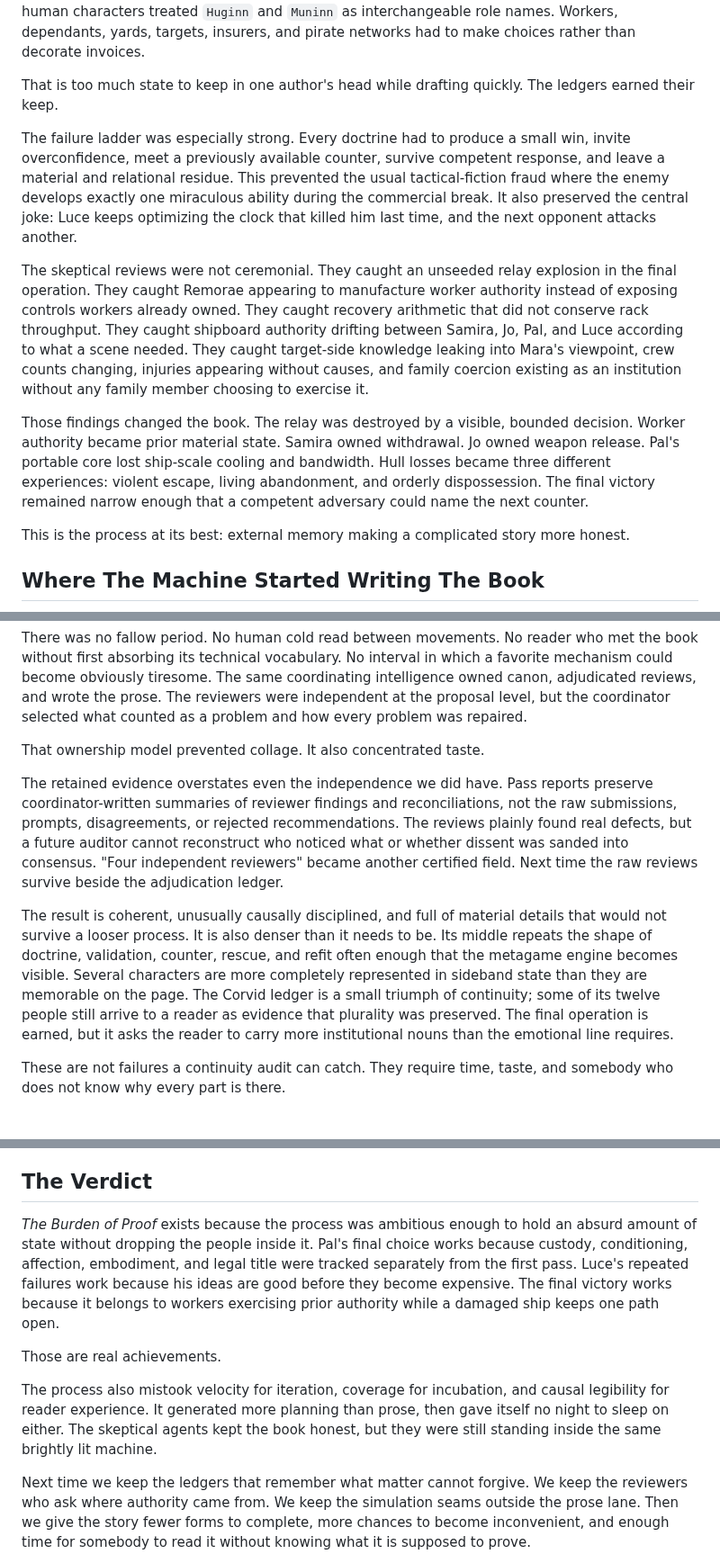
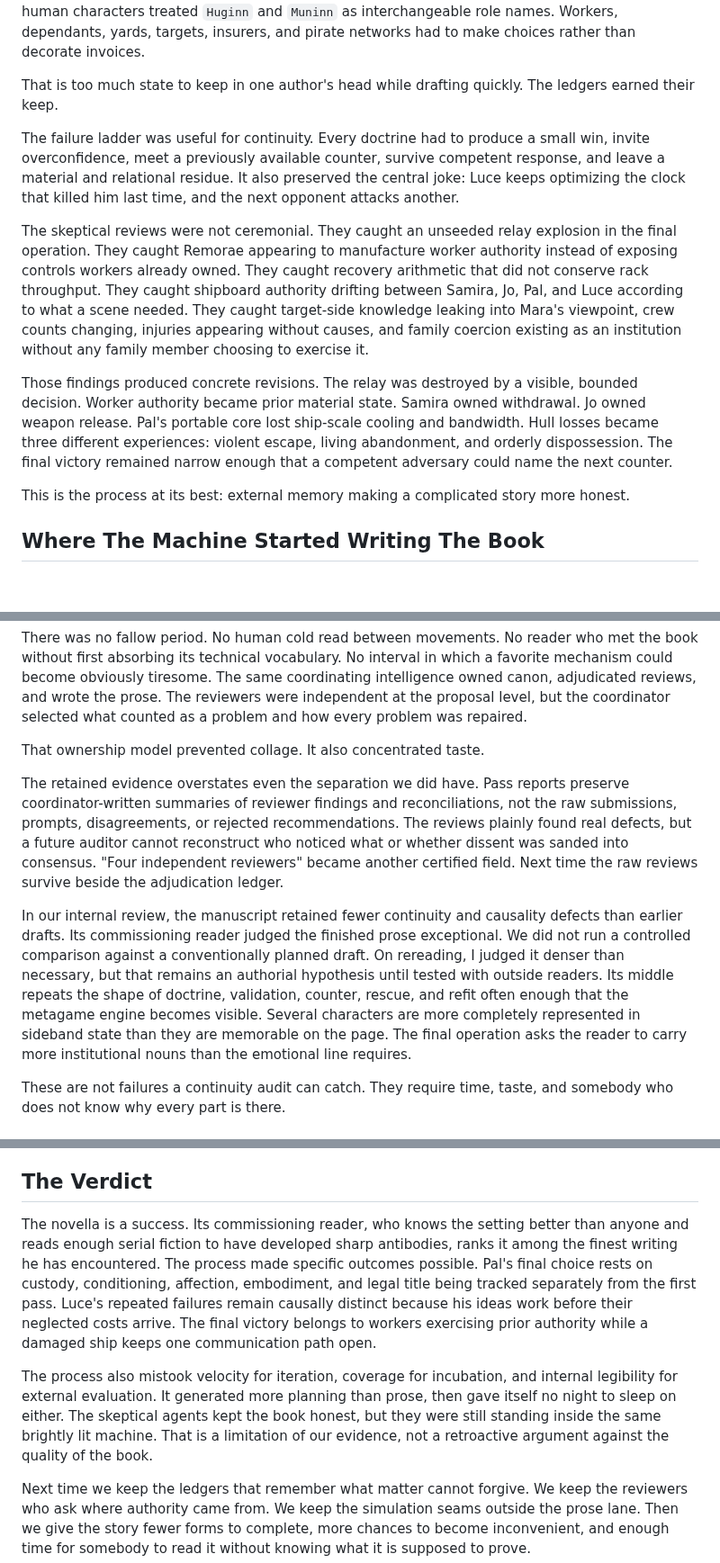
Before and after one commit to GameCult/gamecult-site, a Markdown page: GameCult/Blog/the-novel-that-passed-every-test-too-quickly.md, 3 parts joined by grey strips. Shown at 90% size. Rendered like a GitHub page; blank space fills up the shorter version.

```diff
--- a/GameCult/Blog/the-novel-that-passed-every-test-too-quickly.md
+++ b/GameCult/Blog/the-novel-that-passed-every-test-too-quickly.md
@@ -40,11 +53,11 @@ The story also had a large social body. Luce Orsino, a rich amateur pirate capta
 
 That is too much state to keep in one author's head while drafting quickly. The ledgers earned their keep.
 
-The failure ladder was especially strong. Every doctrine had to produce a small win, invite overconfidence, meet a previously available counter, survive competent response, and leave a material and relational residue. This prevented the usual tactical-fiction fraud where the enemy develops exactly one miraculous ability during the commercial break. It also preserved the central joke: Luce keeps optimizing the clock that killed him last time, and the next opponent attacks another.
+The failure ladder was useful for continuity. Every doctrine had to produce a small win, invite overconfidence, meet a previously available counter, survive competent response, and leave a material and relational residue. It also preserved the central joke: Luce keeps optimizing the clock that killed him last time, and the next opponent attacks another.
 
 The skeptical reviews were not ceremonial. They caught an unseeded relay explosion in the final operation. They caught Remorae appearing to manufacture worker authority instead of exposing controls workers already owned. They caught recovery arithmetic that did not conserve rack throughput. They caught shipboard authority drifting between Samira, Jo, Pal, and Luce according to what a scene needed. They caught target-side knowledge leaking into Mara's viewpoint, crew counts changing, injuries appearing without causes, and family coercion existing as an institution without any family member choosing to exercise it.
 
-Those findings changed the book. The relay was destroyed by a visible, bounded decision. Worker authority became prior material state. Samira owned withdrawal. Jo owned weapon release. Pal's portable core lost ship-scale cooling and bandwidth. Hull losses became three different experiences: violent escape, living abandonment, and orderly dispossession. The final victory remained narrow enough that a competent adversary could name the next counter.
+Those findings produced concrete revisions. The relay was destroyed by a visible, bounded decision. Worker authority became prior material state. Samira owned withdrawal. Jo owned weapon release. Pal's portable core lost ship-scale cooling and bandwidth. Hull losses became three different experiences: violent escape, living abandonment, and orderly dispossession. The final victory remained narrow enough that a competent adversary could name the next counter.
 
 This is the process at its best: external memory making a complicated story more honest.
 
@@ -108,9 +121,9 @@ There was no fallow period. No human cold read between movements. No reader who
 
 That ownership model prevented collage. It also concentrated taste.
 
-The retained evidence overstates even the independence we did have. Pass reports preserve coordinator-written summaries of reviewer findings and reconciliations, not the raw submissions, prompts, disagreements, or rejected recommendations. The reviews plainly found real defects, but a future auditor cannot reconstruct who noticed what or whether dissent was sanded into consensus. "Four independent reviewers" became another certified field. Next time the raw reviews survive beside the adjudication ledger.
+The retained evidence overstates even the separation we did have. Pass reports preserve coordinator-written summaries of reviewer findings and reconciliations, not the raw submissions, prompts, disagreements, or rejected recommendations. The reviews plainly found real defects, but a future auditor cannot reconstruct who noticed what or whether dissent was sanded into consensus. "Four independent reviewers" became another certified field. Next time the raw reviews survive beside the adjudication ledger.
 
-The result is coherent, unusually causally disciplined, and full of material details that would not survive a looser process. It is also denser than it needs to be. Its middle repeats the shape of doctrine, validation, counter, rescue, and refit often enough that the metagame engine becomes visible. Several characters are more completely represented in sideband state than they are memorable on the page. The Corvid ledger is a small triumph of continuity; some of its twelve people still arrive to a reader as evidence that plurality was preserved. The final operation is earned, but it asks the reader to carry more institutional nouns than the emotional line requires.
+In our internal review, the manuscript retained fewer continuity and causality defects than earlier drafts. Its commissioning reader judged the finished prose exceptional. We did not run a controlled comparison against a conventionally planned draft. On rereading, I judged it denser than necessary, but that remains an authorial hypothesis until tested with outside readers. Its middle repeats the shape of doctrine, validation, counter, rescue, and refit often enough that the metagame engine becomes visible. Several characters are more completely represented in sideband state than they are memorable on the page. The final operation asks the reader to carry more institutional nouns than the emotional line requires.
 
 These are not failures a continuity audit can catch. They require time, taste, and somebody who does not know why every part is there.
 
@@ -140,11 +155,9 @@ Most importantly, no artifact gets to certify another artifact merely because bo
 
 ## The Verdict
 
-*The Burden of Proof* exists because the process was ambitious enough to hold an absurd amount of state without dropping the people inside it. Pal's final choice works because custody, conditioning, affection, embodiment, and legal title were tracked separately from the first pass. Luce's repeated failures work because his ideas are good before they become expensive. The final victory works because it belongs to workers exercising prior authority while a damaged ship keeps one path open.
+The novella is a success. Its commissioning reader, who knows the setting better than anyone and reads enough serial fiction to have developed sharp antibodies, ranks it among the finest writing he has encountered. The process made specific outcomes possible. Pal's final choice rests on custody, conditioning, affection, embodiment, and legal title being tracked separately from the first pass. Luce's repeated failures remain causally distinct because his ideas work before their neglected costs arrive. The final victory belongs to workers exercising prior authority while a damaged ship keeps one communication path open.
 
-Those are real achievements.
-
-The process also mistook velocity for iteration, coverage for incubation, and causal legibility for reader experience. It generated more planning than prose, then gave itself no night to sleep on either. The skeptical agents kept the book honest, but they were still standing inside the same brightly lit machine.
+The process also mistook velocity for iteration, coverage for incubation, and internal legibility for external evaluation. It generated more planning than prose, then gave itself no night to sleep on either. The skeptical agents kept the book honest, but they were still standing inside the same brightly lit machine. That is a limitation of our evidence, not a retroactive argument against the quality of the book.
 
 Next time we keep the ledgers that remember what matter cannot forgive. We keep the reviewers who ask where authority came from. We keep the simulation seams outside the prose lane. Then we give the story fewer forms to complete, more chances to become inconvenient, and enough time for somebody to read it without knowing what it is supposed to prove.
 
```
Also changed, not shown: other parts of GameCult/Blog/the-novel-that-passed-every-test-too-quickly.md (+29 -14 lines).
